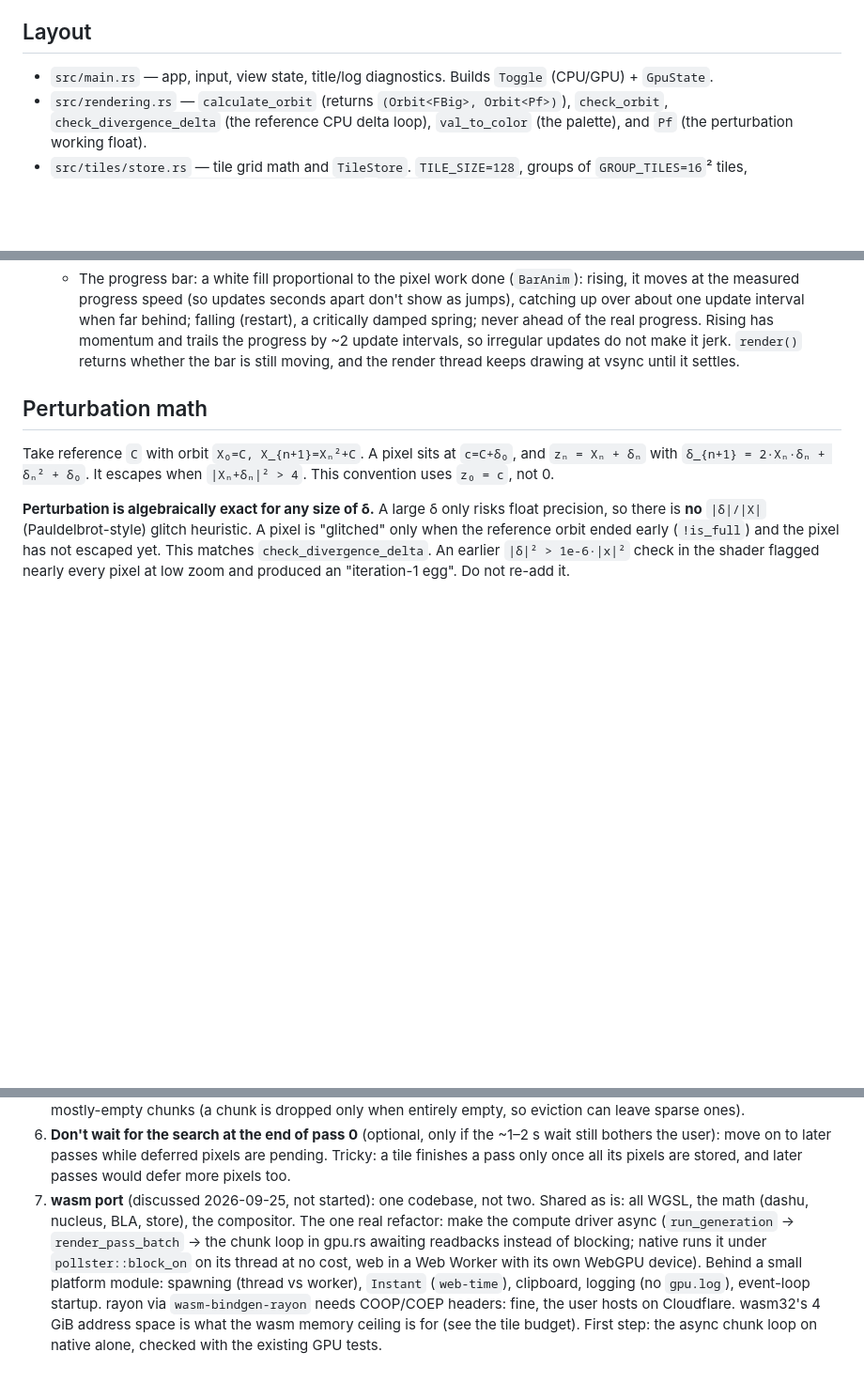
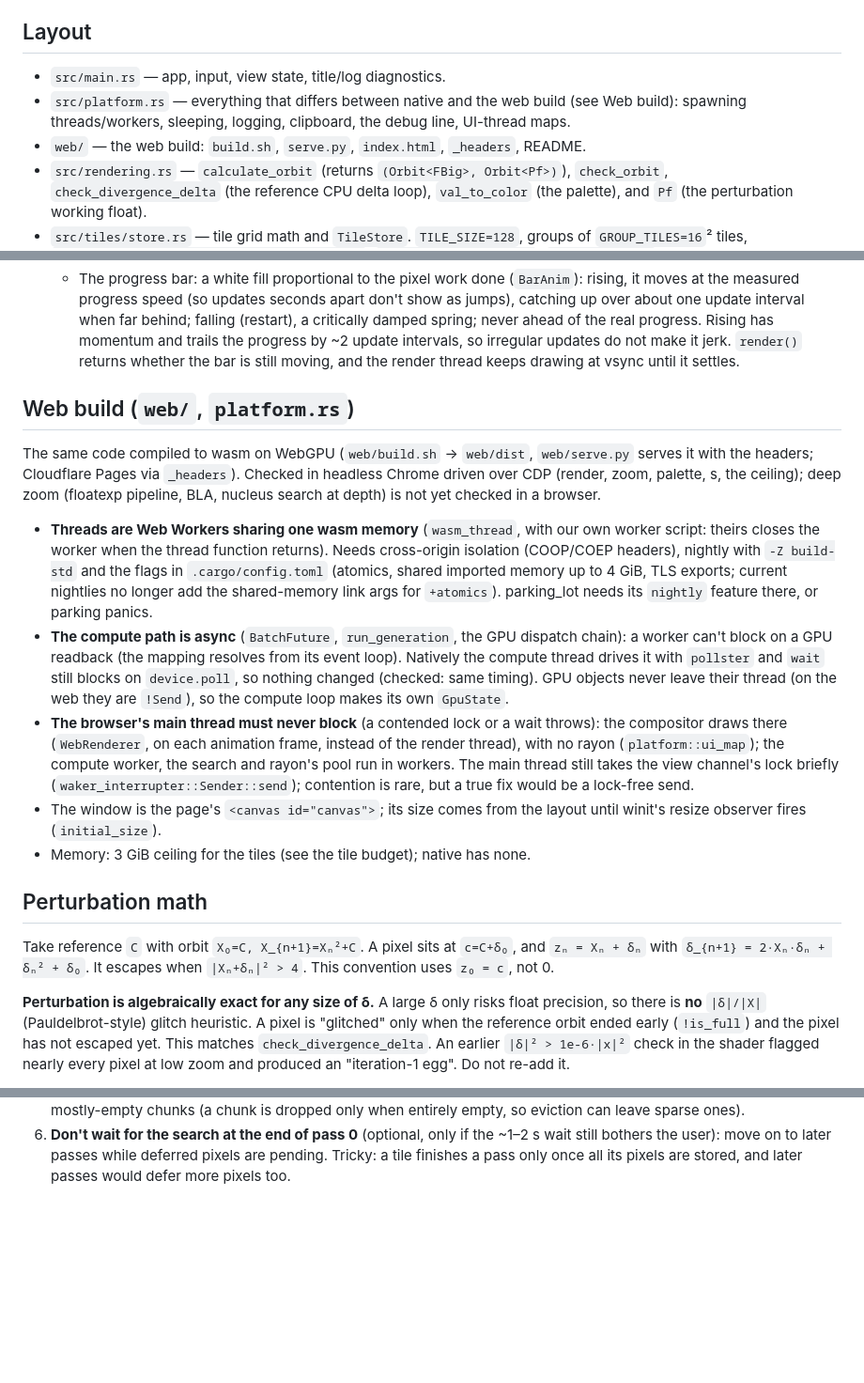
Before and after one commit to gorilskij/mandelbrot, a Markdown page: CLAUDE.md, 3 parts joined by grey strips. Shown at 94% size. Rendered like a GitHub page; blank space fills up the shorter version.

Commit message:
CLAUDE.md: web build
Co-Authored-By: Claude Opus 5.5 <noreply@anthropic.com>

```diff
--- a/CLAUDE.md
+++ b/CLAUDE.md
@@ -32,8 +32,12 @@ detection); the CPU one is older (per-group references, no BLA).
 
 ## Layout
 
-- `src/main.rs` — app, input, view state, title/log diagnostics. Builds `Toggle`
-  (CPU/GPU) + `GpuState`.
+- `src/main.rs` — app, input, view state, title/log diagnostics.
+- `src/platform.rs` — everything that differs between native and the web
+  build (see Web build): spawning threads/workers, sleeping, logging,
+  clipboard, the debug line, UI-thread maps.
+- `web/` — the web build: `build.sh`, `serve.py`, `index.html`, `_headers`,
+  README.
 - `src/rendering.rs` — `calculate_orbit` (returns `(Orbit<FBig>, Orbit<Pf>)`),
   `check_orbit`, `check_divergence_delta` (the reference CPU delta loop),
   `val_to_color` (the palette), and `Pf` (the perturbation working float).
@@ -137,6 +143,38 @@ detection); the CPU one is older (per-group references, no BLA).
   make it jerk. `render()` returns
   whether the bar is still moving, and the render thread keeps drawing at
   vsync until it settles.
+
+## Web build (`web/`, `platform.rs`)
+
+The same code compiled to wasm on WebGPU (`web/build.sh` → `web/dist`,
+`web/serve.py` serves it with the headers; Cloudflare Pages via `_headers`).
+Checked in headless Chrome driven over CDP (render, zoom, palette, s, the
+ceiling); deep zoom (floatexp pipeline, BLA, nucleus search at depth) is
+not yet checked in a browser.
+
+- **Threads are Web Workers sharing one wasm memory** (`wasm_thread`, with
+  our own worker script: theirs closes the worker when the thread function
+  returns). Needs cross-origin isolation (COOP/COEP headers), nightly with
+  `-Z build-std` and the flags in `.cargo/config.toml` (atomics, shared
+  imported memory up to 4 GiB, TLS exports; current nightlies no longer add
+  the shared-memory link args for `+atomics`). parking_lot needs its
+  `nightly` feature there, or parking panics.
+- **The compute path is async** (`BatchFuture`, `run_generation`, the GPU
+  dispatch chain): a worker can't block on a GPU readback (the mapping
+  resolves from its event loop). Natively the compute thread drives it with
+  `pollster` and `wait` still blocks on `device.poll`, so nothing changed
+  (checked: same timing). GPU objects never leave their thread (on the web
+  they are `!Send`), so the compute loop makes its own `GpuState`.
+- **The browser's main thread must never block** (a contended lock or a
+  wait throws): the compositor draws there (`WebRenderer`, on each
+  animation frame, instead of the render thread), with no rayon
+  (`platform::ui_map`); the compute worker, the search and rayon's pool run
+  in workers. The main thread still takes the view channel's lock briefly
+  (`waker_interrupter::Sender::send`); contention is rare, but a true fix
+  would be a lock-free send.
+- The window is the page's `<canvas id="canvas">`; its size comes from the
+  layout until winit's resize observer fires (`initial_size`).
+- Memory: 3 GiB ceiling for the tiles (see the tile budget); native has none.
 
 ## Perturbation math
 
@@ -400,15 +438,3 @@ coding):
    ~1–2 s wait still bothers the user): move on to later passes while
    deferred pixels are pending. Tricky: a tile finishes a pass only once all
    its pixels are stored, and later passes would defer more pixels too.
-7. **wasm port** (discussed 2026-09-25, not started): one codebase, not two.
-   Shared as is: all WGSL, the math (dashu, nucleus, BLA, store), the
-   compositor. The one real refactor: make the compute driver async
-   (`run_generation` → `render_pass_batch` → the chunk loop in gpu.rs
-   awaiting readbacks instead of blocking; native runs it under
-   `pollster::block_on` on its thread at no cost, web in a Web Worker with
-   its own WebGPU device). Behind a small platform module: spawning
-   (thread vs worker), `Instant` (`web-time`), clipboard, logging (no
-   `gpu.log`), event-loop startup. rayon via `wasm-bindgen-rayon` needs
-   COOP/COEP headers: fine, the user hosts on Cloudflare. wasm32's 4 GiB
-   address space is what the wasm memory ceiling is for (see the tile budget). First step: the
-   async chunk loop on native alone, checked with the existing GPU tests.
```
Also changed, not shown: other parts of CLAUDE.md (+3 -1 lines).
